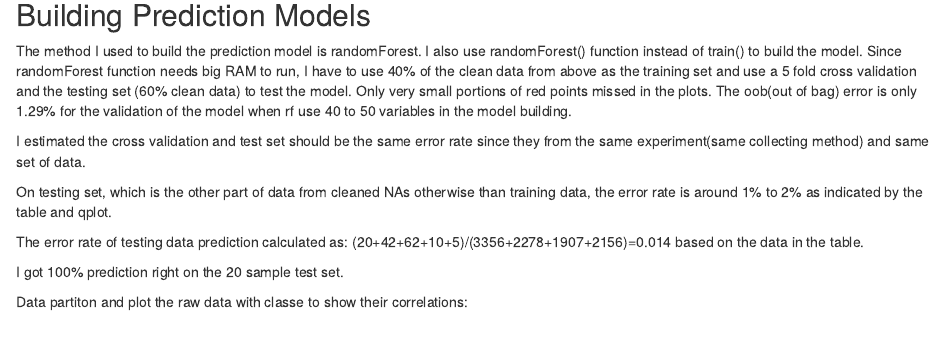
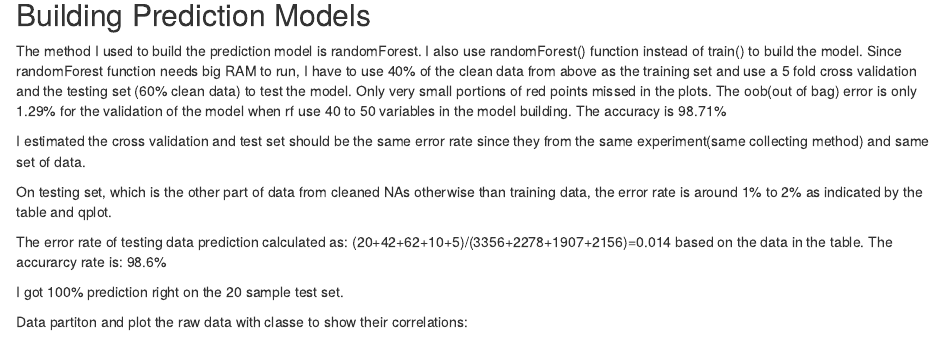
Before and after one commit to Nancyl789/gh-phages, an R Markdown document (PredManners.Rmd): the page in a window 1100 px wide, from 1240 px down. Rendered offline with R 4.5, knitr and Pandoc, with nearby package versions; some code elsewhere in the file could not run offline.

Commit message:
add PredManners.Rmd PredManners.html PredManners.md README.md

```diff
--- a/PredManners.Rmd
+++ b/PredManners.Rmd
@@ -44,7 +44,7 @@ rtrain2$classe<-factor(rtrain2$classe)
 ## Building Prediction Models
 
 
-The method I used to build the prediction model is randomForest. I also use randomForest() function instead of train() to build the model. Since randomForest function needs big RAM to run, I have to use 40% of the clean data from above as the training set and use a 5 fold cross validation and the testing set (60% clean data) to test the model. Only very small portions of red points missed in the plots. The oob(out of bag) error is only 1.29% for the validation of the model when rf use 40 to 50 variables in the model building.
+The method I used to build the prediction model is randomForest. I also use randomForest() function instead of train() to build the model. Since randomForest function needs big RAM to run, I have to use 40% of the clean data from above as the training set and use a 5 fold cross validation and the testing set (60% clean data) to test the model. Only very small portions of red points missed in the plots. The oob(out of bag) error is only 1.29% for the validation of the model when rf use 40 to 50 variables in the model building. The accuracy is 98.71%
 
 I estimated the cross validation and test set should be the same error rate since they from the same experiment(same collecting method) and same set of data.
 
@@ -52,7 +52,7 @@ On testing set, which is the other part of data from cleaned NAs otherwise than
 
 The error rate of testing data prediction calculated as:
 (20+42+62+10+5)/(3356+2278+1907+2156)=0.014
-based on the data in the table.
+based on the data in the table. The accurarcy rate is: 98.6%
 
 I got 100% prediction right on the 20 sample test set.
 
```
Also changed, not shown: PredManners.html.
